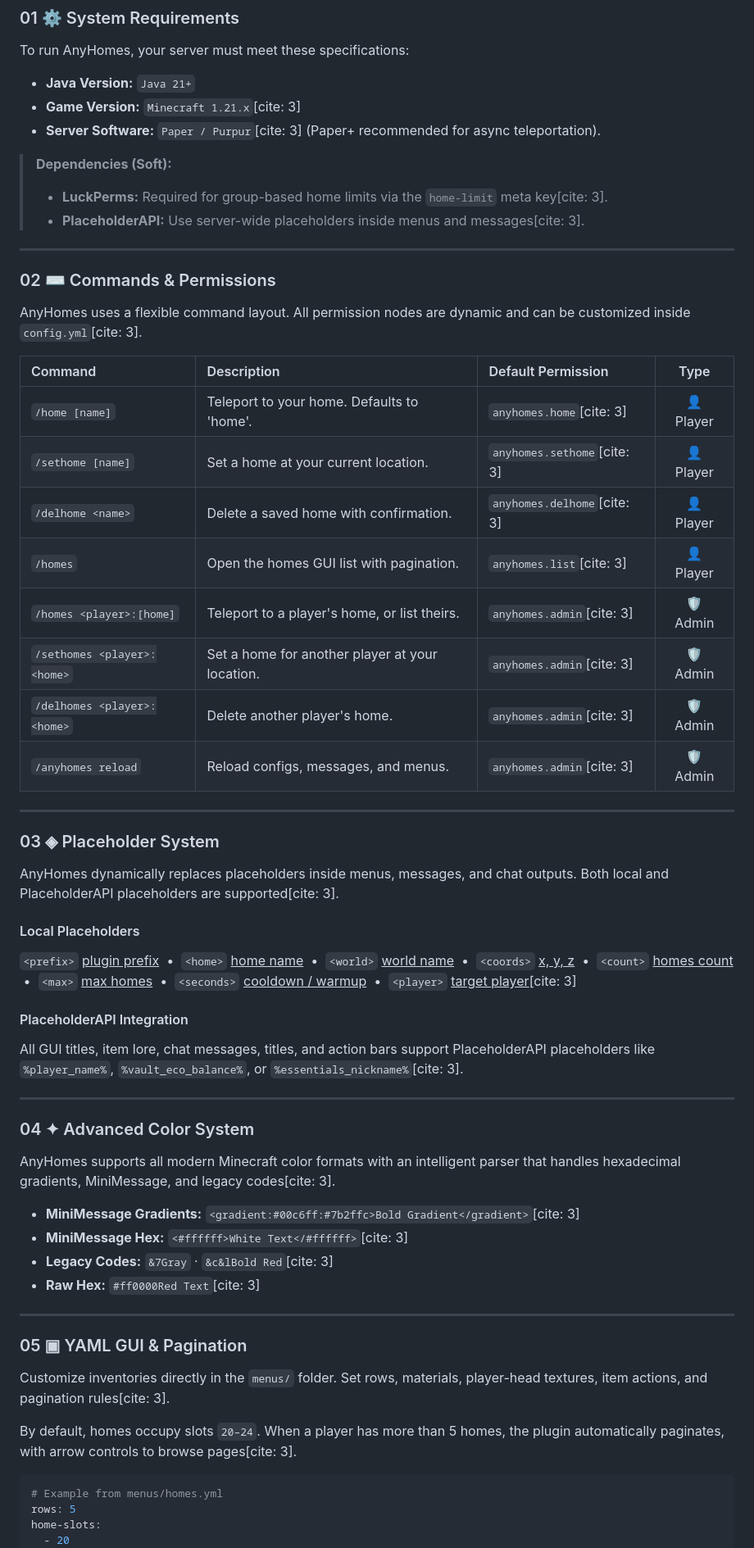
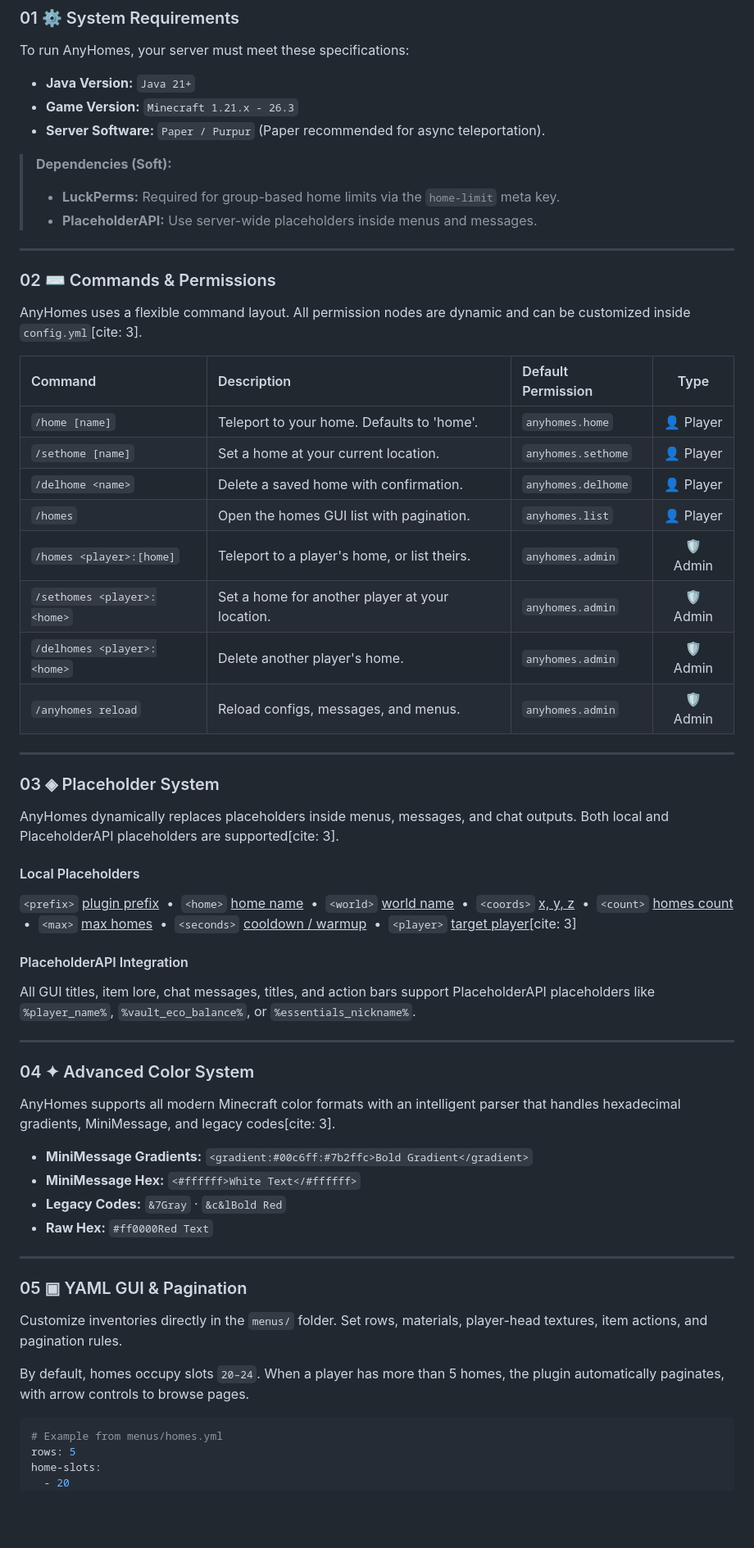
Before and after one commit to anybooot/anyHomes, a Markdown page: README.md, the part around the change. Shown at 82% size. GitHub-like rendering; blank space fills up the shorter version.

Commit message:
Revise game and server software specifications
Updated game and server software versions in the README. Removed citation references from command descriptions.

````diff
--- a/README.md
+++ b/README.md
@@ -32,12 +32,12 @@
 To run AnyHomes, your server must meet these specifications:
 
 * **Java Version:** `Java 21+`
-* **Game Version:** `Minecraft 1.21.x`[cite: 3]
-* **Server Software:** `Paper / Purpur`[cite: 3] (Paper+ recommended for async teleportation).
+* **Game Version:** `Minecraft 1.21.x - 26.3`
+* **Server Software:** `Paper / Purpur` (Paper recommended for async teleportation).
 
 > **Dependencies (Soft):**
-> * **LuckPerms:** Required for group-based home limits via the `home-limit` meta key[cite: 3].
-> * **PlaceholderAPI:** Use server-wide placeholders inside menus and messages[cite: 3].
+> * **LuckPerms:** Required for group-based home limits via the `home-limit` meta key.
+> * **PlaceholderAPI:** Use server-wide placeholders inside menus and messages.
 
 ---
 
@@ -47,14 +47,14 @@ AnyHomes uses a flexible command layout. All permission nodes are dynamic and ca
 
 | Command | Description | Default Permission | Type |
 | :--- | :--- | :--- | :---: |
-| `/home [name]` | Teleport to your home. Defaults to 'home'. | `anyhomes.home`[cite: 3] | 👤 Player |
-| `/sethome [name]` | Set a home at your current location. | `anyhomes.sethome`[cite: 3] | 👤 Player |
-| `/delhome <name>` | Delete a saved home with confirmation. | `anyhomes.delhome`[cite: 3] | 👤 Player |
-| `/homes` | Open the homes GUI list with pagination. | `anyhomes.list`[cite: 3] | 👤 Player |
-| `/homes <player>:[home]` | Teleport to a player's home, or list theirs. | `anyhomes.admin`[cite: 3] | 🛡️ Admin |
-| `/sethomes <player>:<home>` | Set a home for another player at your location. | `anyhomes.admin`[cite: 3] | 🛡️ Admin |
-| `/delhomes <player>:<home>` | Delete another player's home. | `anyhomes.admin`[cite: 3] | 🛡️ Admin |
-| `/anyhomes reload` | Reload configs, messages, and menus. | `anyhomes.admin`[cite: 3] | 🛡️ Admin |
+| `/home [name]` | Teleport to your home. Defaults to 'home'. | `anyhomes.home` | 👤 Player |
+| `/sethome [name]` | Set a home at your current location. | `anyhomes.sethome` | 👤 Player |
+| `/delhome <name>` | Delete a saved home with confirmation. | `anyhomes.delhome` | 👤 Player |
+| `/homes` | Open the homes GUI list with pagination. | `anyhomes.list` | 👤 Player |
+| `/homes <player>:[home]` | Teleport to a player's home, or list theirs. | `anyhomes.admin` | 🛡️ Admin |
+| `/sethomes <player>:<home>` | Set a home for another player at your location. | `anyhomes.admin` | 🛡️ Admin |
+| `/delhomes <player>:<home>` | Delete another player's home. | `anyhomes.admin` | 🛡️ Admin |
+| `/anyhomes reload` | Reload configs, messages, and menus. | `anyhomes.admin` | 🛡️ Admin |
 
 ---
 
@@ -73,7 +73,7 @@ AnyHomes dynamically replaces placeholders inside menus, messages, and chat outp
 <code>&lt;player&gt;</code> <ins>target player</ins>[cite: 3]
 
 #### PlaceholderAPI Integration
-All GUI titles, item lore, chat messages, titles, and action bars support PlaceholderAPI placeholders like `%player_name%`, `%vault_eco_balance%`, or `%essentials_nickname%`[cite: 3].
+All GUI titles, item lore, chat messages, titles, and action bars support PlaceholderAPI placeholders like `%player_name%`, `%vault_eco_balance%`, or `%essentials_nickname%`.
 
 ---
 
@@ -81,18 +81,18 @@ All GUI titles, item lore, chat messages, titles, and action bars support Placeh
 
 AnyHomes supports all modern Minecraft color formats with an intelligent parser that handles hexadecimal gradients, MiniMessage, and legacy codes[cite: 3].
 
-* **MiniMessage Gradients:** `<gradient:#00c6ff:#7b2ffc>Bold Gradient</gradient>`[cite: 3]
-* **MiniMessage Hex:** `<#ffffff>White Text</#ffffff>`[cite: 3]
-* **Legacy Codes:** `&7Gray` &middot; `&c&lBold Red`[cite: 3]
-* **Raw Hex:** `#ff0000Red Text`[cite: 3]
+* **MiniMessage Gradients:** `<gradient:#00c6ff:#7b2ffc>Bold Gradient</gradient>`
+* **MiniMessage Hex:** `<#ffffff>White Text</#ffffff>`
+* **Legacy Codes:** `&7Gray` &middot; `&c&lBold Red`
+* **Raw Hex:** `#ff0000Red Text`
 
 ---
 
 ### 05 ▣ YAML GUI & Pagination
 
-Customize inventories directly in the `menus/` folder. Set rows, materials, player-head textures, item actions, and pagination rules[cite: 3].
+Customize inventories directly in the `menus/` folder. Set rows, materials, player-head textures, item actions, and pagination rules.
 
-By default, homes occupy slots `20–24`. When a player has more than 5 homes, the plugin automatically paginates, with arrow controls to browse pages[cite: 3].
+By default, homes occupy slots `20–24`. When a player has more than 5 homes, the plugin automatically paginates, with arrow controls to browse pages.
 
 ```yaml
 # Example from menus/homes.yml
````
